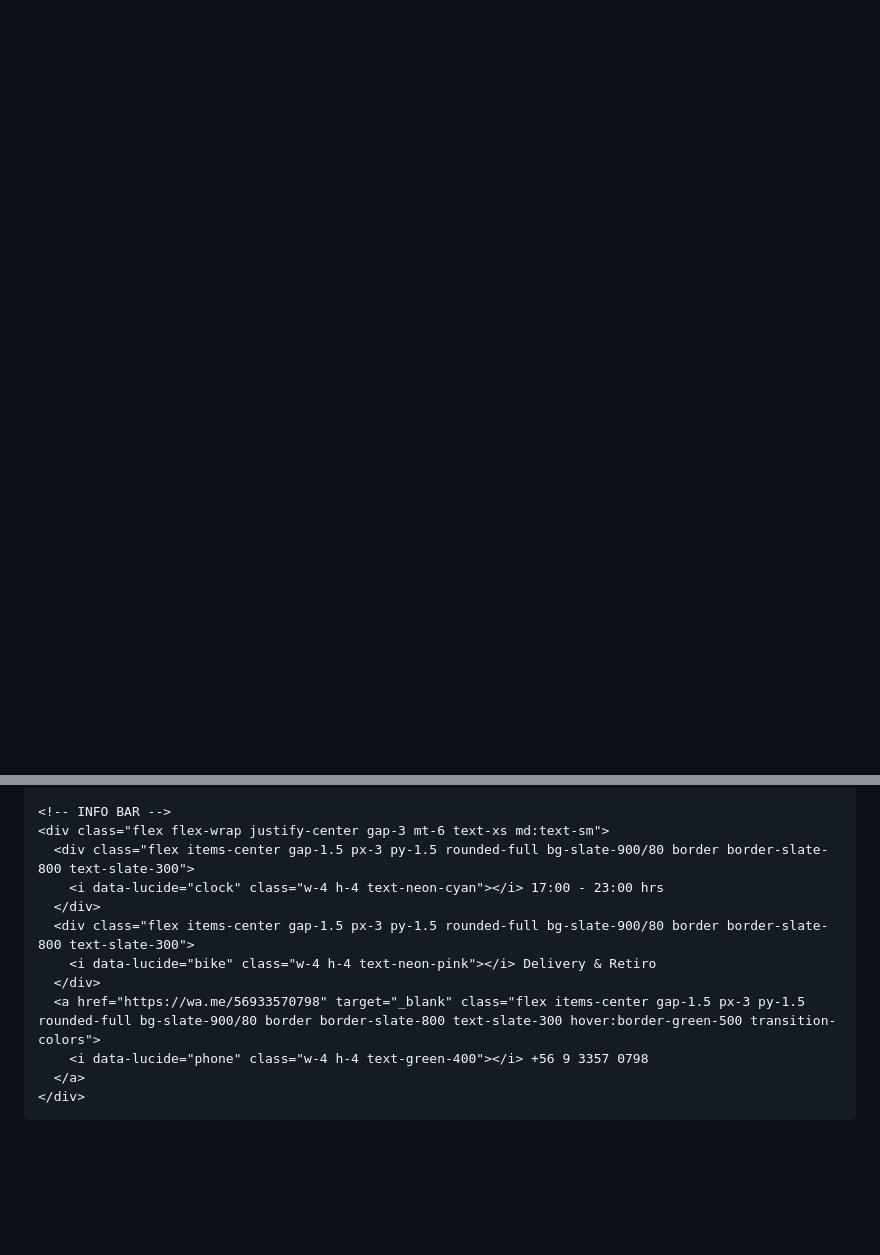
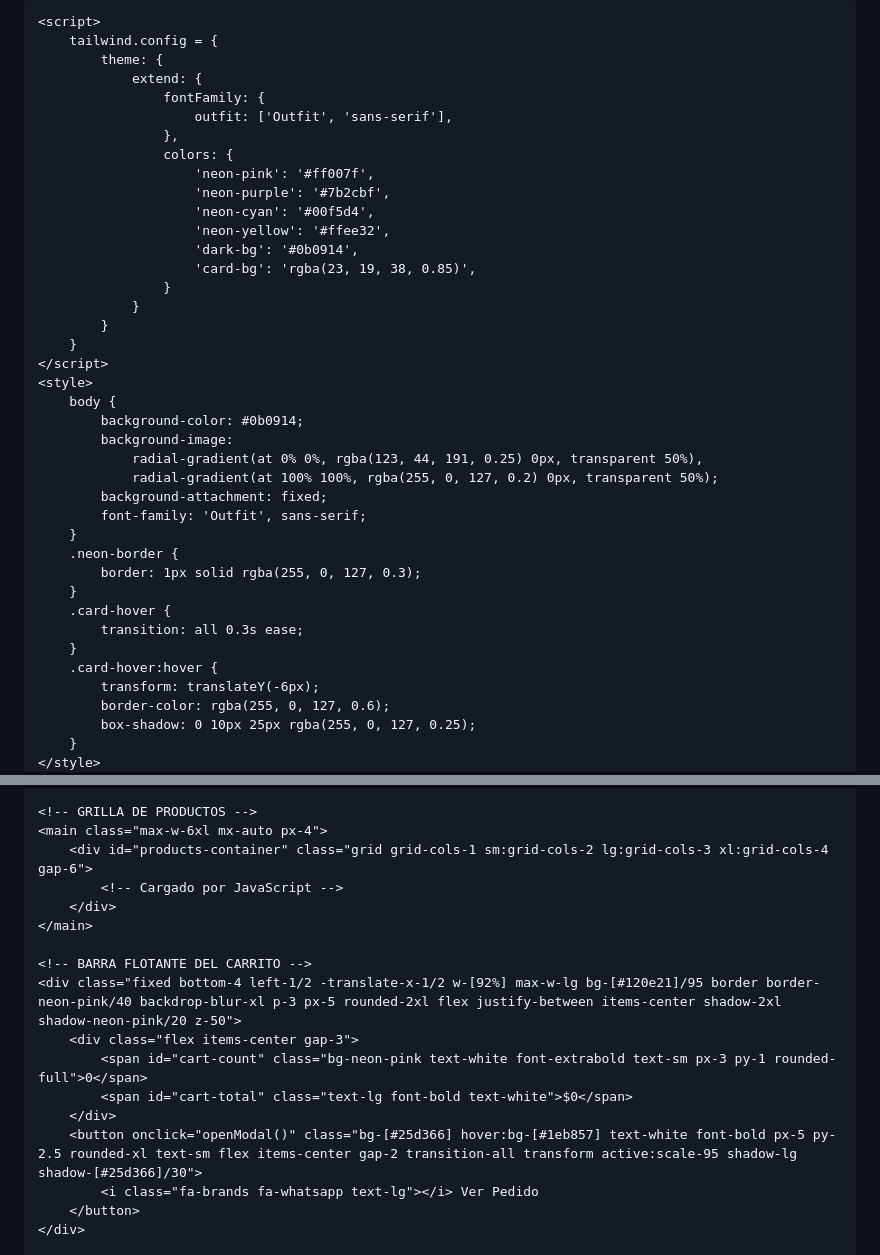
Before and after one commit to sushikurama1-svg/pedidos, a Markdown page: README.md, 2 parts joined by grey strips. Drawn GitHub-style; blank space fills up the shorter version.

Commit message:
Refactor README.md for layout and styling updates
Updated HTML structure, styles, and scripts for improved layout and functionality.

```diff
--- a/README.md
+++ b/README.md
@@ -7,10 +13,44 @@
 
-  <!-- Tailwind CSS CDN -->
-  <script src="https://cdn.tailwindcss.com"></script>
-  <!-- Google Fonts -->
-  <link rel="preconnect" href="https://fonts.googleapis.com">
-  <link rel="preconnect" href="https://fonts.gstatic.com" crossorigin>
-  <link href="https://fonts.googleapis.com/css2?family=Outfit:wght@400;600;700;800&family=Poppins:wght@400;600;700&display=swap" rel="stylesheet">
-  <!-- Lucide Icons -->
-  <script src="https://unpkg.com/lucide@latest"></script>
+    <script>
+        tailwind.config = {
+            theme: {
+                extend: {
+                    fontFamily: {
+                        outfit: ['Outfit', 'sans-serif'],
+                    },
+                    colors: {
+                        'neon-pink': '#ff007f',
+                        'neon-purple': '#7b2cbf',
+                        'neon-cyan': '#00f5d4',
+                        'neon-yellow': '#ffee32',
+                        'dark-bg': '#0b0914',
+                        'card-bg': 'rgba(23, 19, 38, 0.85)',
+                    }
+                }
+            }
+        }
+    </script>
+    <style>
+        body {
+            background-color: #0b0914;
+            background-image:
+                radial-gradient(at 0% 0%, rgba(123, 44, 191, 0.25) 0px, transparent 50%),
+                radial-gradient(at 100% 100%, rgba(255, 0, 127, 0.2) 0px, transparent 50%);
+            background-attachment: fixed;
+            font-family: 'Outfit', sans-serif;
+        }
+        .neon-border {
+            border: 1px solid rgba(255, 0, 127, 0.3);
+        }
+        .card-hover {
+            transition: all 0.3s ease;
+        }
+        .card-hover:hover {
+            transform: translateY(-6px);
+            border-color: rgba(255, 0, 127, 0.6);
+            box-shadow: 0 10px 25px rgba(255, 0, 127, 0.25);
+        }
+    </style>
+</head>
+<body class="text-gray-100 min-h-screen pb-28">
 
@@ -92,13 +100,18 @@
 
-    <!-- INFO BAR -->
-    <div class="flex flex-wrap justify-center gap-3 mt-6 text-xs md:text-sm">
-      <div class="flex items-center gap-1.5 px-3 py-1.5 rounded-full bg-slate-900/80 border border-slate-800 text-slate-300">
-        <i data-lucide="clock" class="w-4 h-4 text-neon-cyan"></i> 17:00 - 23:00 hrs
-      </div>
-      <div class="flex items-center gap-1.5 px-3 py-1.5 rounded-full bg-slate-900/80 border border-slate-800 text-slate-300">
-        <i data-lucide="bike" class="w-4 h-4 text-neon-pink"></i> Delivery & Retiro
-      </div>
-      <a href="https://wa.me/56933570798" target="_blank" class="flex items-center gap-1.5 px-3 py-1.5 rounded-full bg-slate-900/80 border border-slate-800 text-slate-300 hover:border-green-500 transition-colors">
-        <i data-lucide="phone" class="w-4 h-4 text-green-400"></i> +56 9 3357 0798
-      </a>
+    <!-- GRILLA DE PRODUCTOS -->
+    <main class="max-w-6xl mx-auto px-4">
+        <div id="products-container" class="grid grid-cols-1 sm:grid-cols-2 lg:grid-cols-3 xl:grid-cols-4 gap-6">
+            <!-- Cargado por JavaScript -->
+        </div>
+    </main>
+
+    <!-- BARRA FLOTANTE DEL CARRITO -->
+    <div class="fixed bottom-4 left-1/2 -translate-x-1/2 w-[92%] max-w-lg bg-[#120e21]/95 border border-neon-pink/40 backdrop-blur-xl p-3 px-5 rounded-2xl flex justify-between items-center shadow-2xl shadow-neon-pink/20 z-50">
+        <div class="flex items-center gap-3">
+            <span id="cart-count" class="bg-neon-pink text-white font-extrabold text-sm px-3 py-1 rounded-full">0</span>
+            <span id="cart-total" class="text-lg font-bold text-white">$0</span>
+        </div>
+        <button onclick="openModal()" class="bg-[#25d366] hover:bg-[#1eb857] text-white font-bold px-5 py-2.5 rounded-xl text-sm flex items-center gap-2 transition-all transform active:scale-95 shadow-lg shadow-[#25d366]/30">
+            <i class="fa-brands fa-whatsapp text-lg"></i> Ver Pedido
+        </button>
     </div>
```
Also changed, not shown: other parts of README.md (+153 -396 lines).
